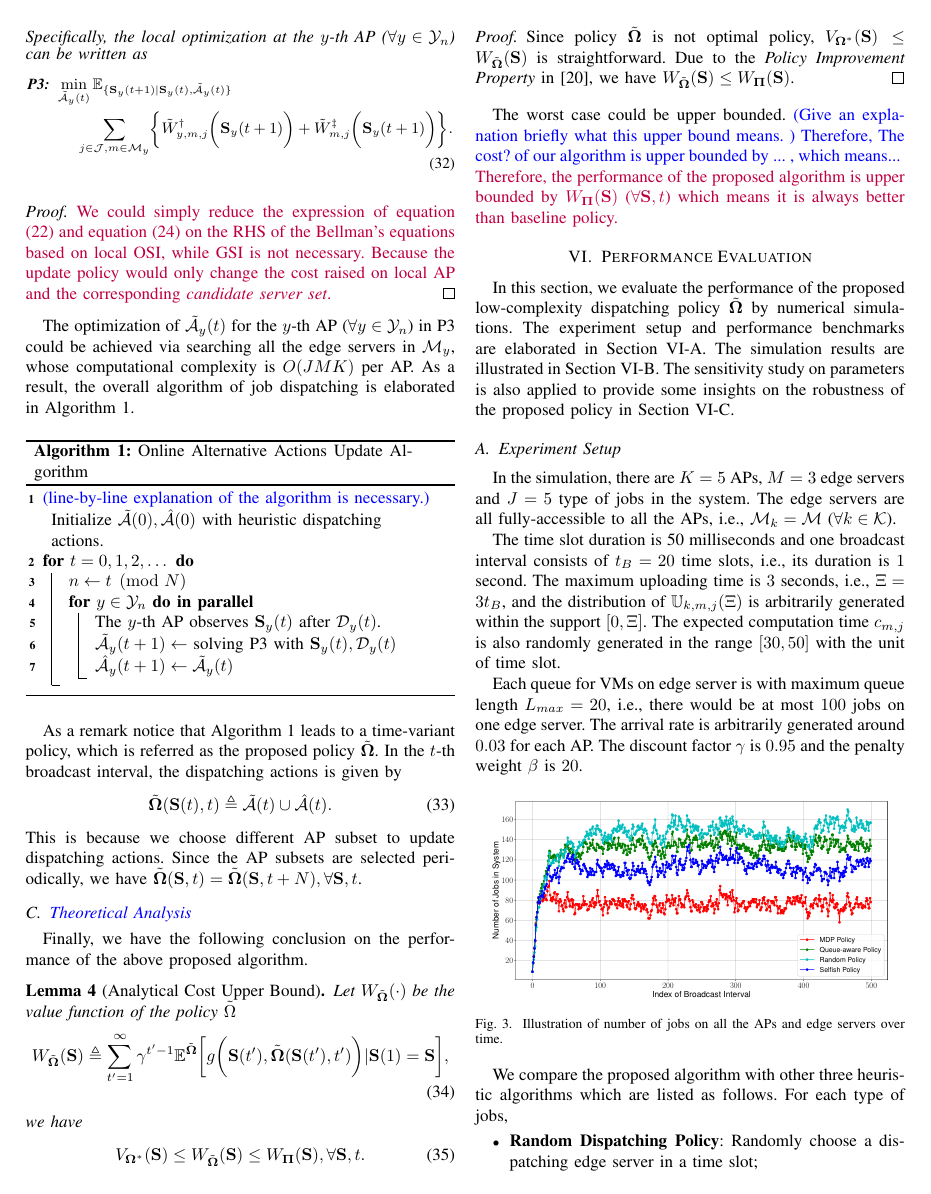
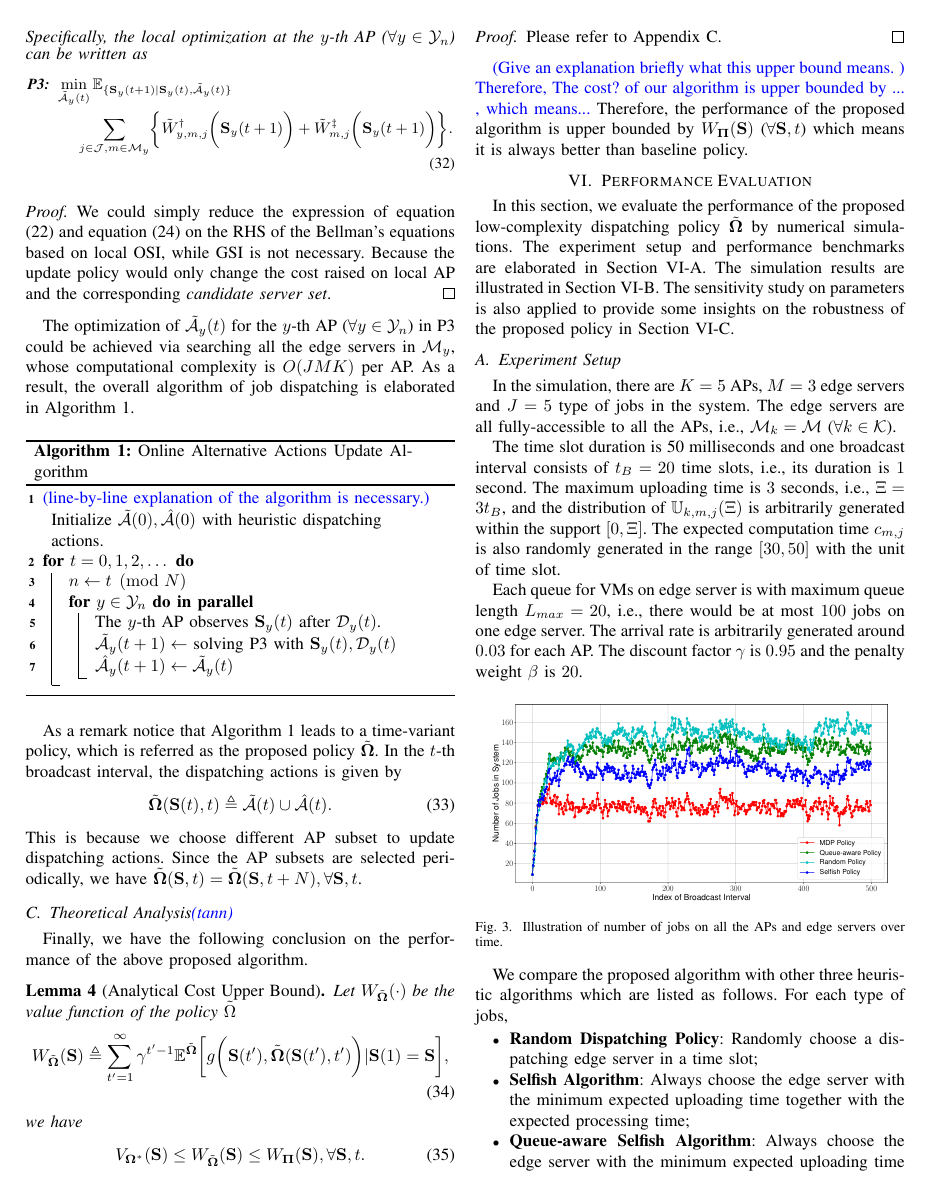
Before and after one commit to iamhyc/my-latex-collection, a LaTeX paper (main.tex, which reads src/04-algorithm.tex): page 7 of 11. Compiled offline with pdfLaTeX.

Commit message:
temp 2239

```diff
--- a/src/04-algorithm.tex
+++ b/src/04-algorithm.tex
@@ -237,10 +237,10 @@ In the $t$-th broadcast interval, the dispatching actions is given by
 This is because we choose different AP subset to update dispatching actions.
 Since the AP subsets are selected periodically, we have $\tilde{\Policy}(\Stat, t) = \tilde{\Policy}(\Stat, t+N), \forall \Stat,t$.
 
-\subsection{\tann{Theoretical Analysis}}
+\subsection{Theoretical Analysis\tann{(tann)}}
 Finally, we have the following conclusion on the performance of the above proposed algorithm.
 \begin{lemma}[Analytical Cost Upper Bound]
-    \label{lemma:perform}
+    \label{lemma:bound}
     Let $W_{\tilde{\Policy}}(\cdot)$ be the value function of the policy $\tilde{\Omega}$
     \begin{align}
         W_{\tilde{\Policy}}(\Stat) \define
@@ -257,15 +257,14 @@ Finally, we have the following conclusion on the performance of the above propos
     \end{align}
 \end{lemma}
 \begin{proof}
-    \accept{
+    Please refer to Appendix \ref{append_3}.
+    \delete{v20}{
         Since policy $\tilde{\Policy}$ is not optimal policy, $V_{\Policy^*}(\Stat) \leq W_{\tilde{\Policy}}(\Stat)$ is straightforward.
         Due to the \emph{Policy Improvement Property} in \cite{dp-control}, we have $W_{\tilde{\Policy}}(\Stat) \leq W_{\Baseline}(\Stat)$.
     }
 \end{proof}
-The worst case could be upper bounded.
 \tann{(Give an explanation briefly what this upper bound means. ) Therefore, The cost? of our algorithm is upper bounded by ... , which means...}
-\hongyc{
-    Therefore, the performance of the proposed algorithm is upper bounded by $W_{\Baseline}(\Stat)$ ($\forall \Stat,t$) which means it is always better than baseline policy.
-}
+Therefore, the performance of the proposed algorithm is upper bounded by $W_{\Baseline}(\Stat)$ ($\forall \Stat,t$) which means it is always better than baseline policy.
+% The worst case could be upper bounded.
 %----------------------------------------------------------------------------------------%
 %----------------------------------------------------------------------------------------%
```
Also changed, not shown: main.tex (+1 -1 lines), src/05-evaluation.tex (+1 -1 lines), src/99-appendix.tex (+2 -2 lines), images/LowPressure-d0.pdf, images/LowPressure-d1.pdf, images/LowPressure-d2.pdf, images/Study-NumAP.pdf (deleted), images/Study-NumAPs.pdf (added), images/Study-ProcDist.pdf, images/delay-d0.pdf (deleted), images/delay-d1.pdf (deleted), images/delay-d2.pdf (deleted), src/04-algorithm.tex (2 more changed lines).
